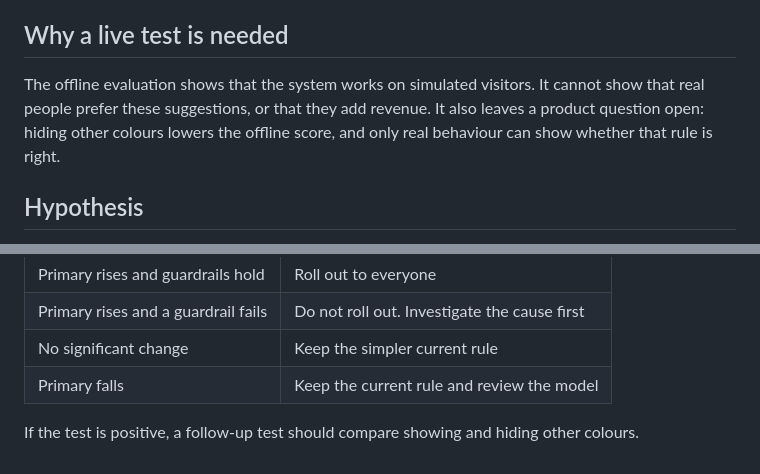
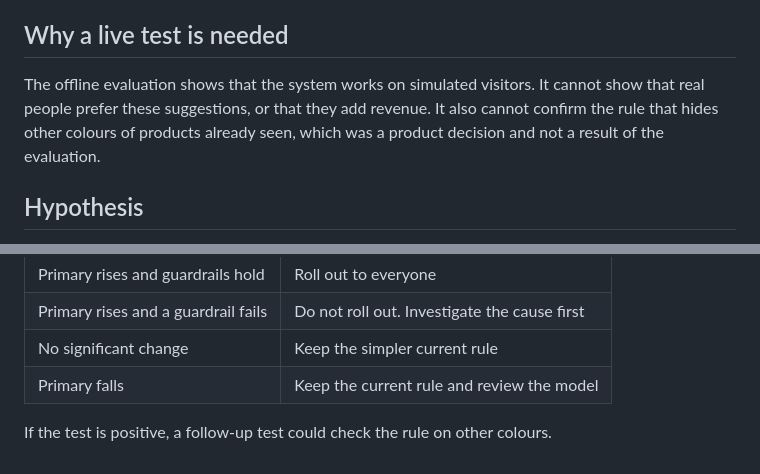
Before and after one commit to CristovaoMonteiro/OrloRecommender, a Markdown page: docs/experiment-plan.md, 2 parts joined by grey strips. Drawn GitHub-style.

```diff
--- a/docs/experiment-plan.md
+++ b/docs/experiment-plan.md
@@ -4,7 +4,7 @@ This is a plan, not a result. The test has not been run, because Orlo is a ficti
 
 ## Why a live test is needed
 
-The offline evaluation shows that the system works on simulated visitors. It cannot show that real people prefer these suggestions, or that they add revenue. It also leaves a product question open: hiding other colours lowers the offline score, and only real behaviour can show whether that rule is right.
+The offline evaluation shows that the system works on simulated visitors. It cannot show that real people prefer these suggestions, or that they add revenue. It also cannot confirm the rule that hides other colours of products already seen, which was a product decision and not a result of the evaluation.
 
 ## Hypothesis
 
@@ -61,4 +61,4 @@ With the +10% target, a store with 5,000 eligible visitors a week would need abo
 | No significant change               | Keep the simpler current rule                |
 | Primary falls                       | Keep the current rule and review the model   |
 
-If the test is positive, a follow-up test should compare showing and hiding other colours.
+If the test is positive, a follow-up test could check the rule on other colours.
```
Also changed, not shown: README.md (+25 -21 lines), docs/evaluation.png, 8 other files.
